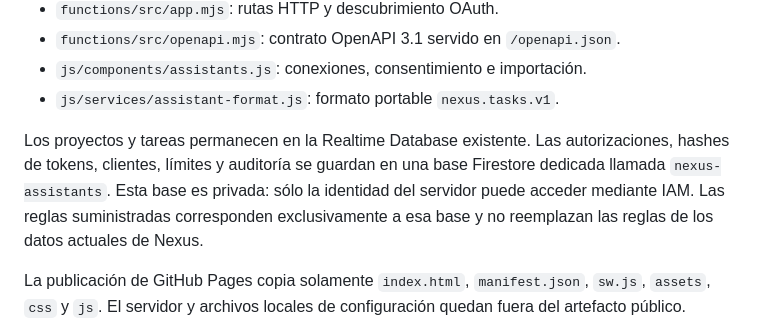
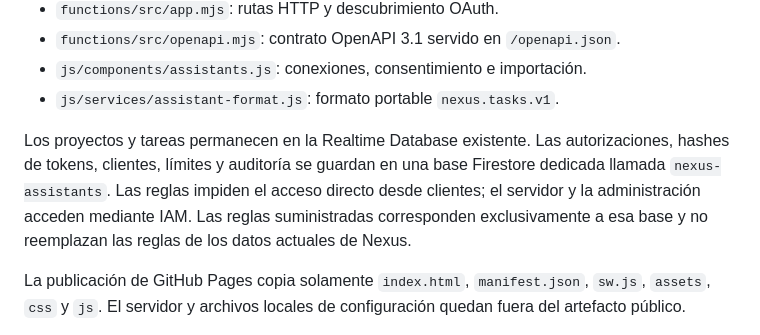
Before and after one commit to pablof-gabsa/nexus-flow-platform, a Markdown page: ASSISTANTS.md, the part around one of its changes. Rendered like a GitHub page.

```diff
--- a/ASSISTANTS.md
+++ b/ASSISTANTS.md
@@ -30,8 +32,9 @@ asistente que eligió cada persona.
 
 Los proyectos y tareas permanecen en la Realtime Database existente. Las
 autorizaciones, hashes de tokens, clientes, límites y auditoría se guardan en una
-base Firestore dedicada llamada `nexus-assistants`. Esta base es privada: sólo
-la identidad del servidor puede acceder mediante IAM. Las reglas suministradas
+base Firestore dedicada llamada `nexus-assistants`. Las reglas impiden el acceso
+directo desde clientes; el servidor y la administración acceden mediante IAM.
+Las reglas suministradas
 corresponden exclusivamente a esa base y no reemplazan las reglas de los datos
 actuales de Nexus.
 
```
Also changed, not shown: other parts of ASSISTANTS.md (+44 -10 lines).
